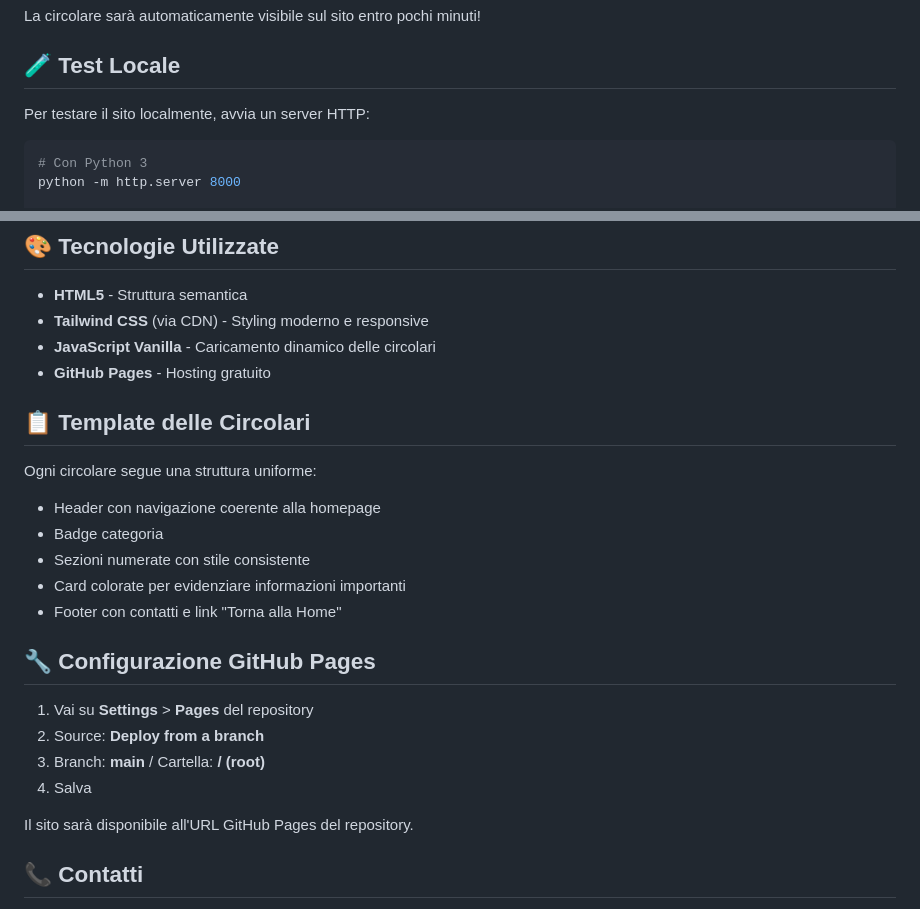
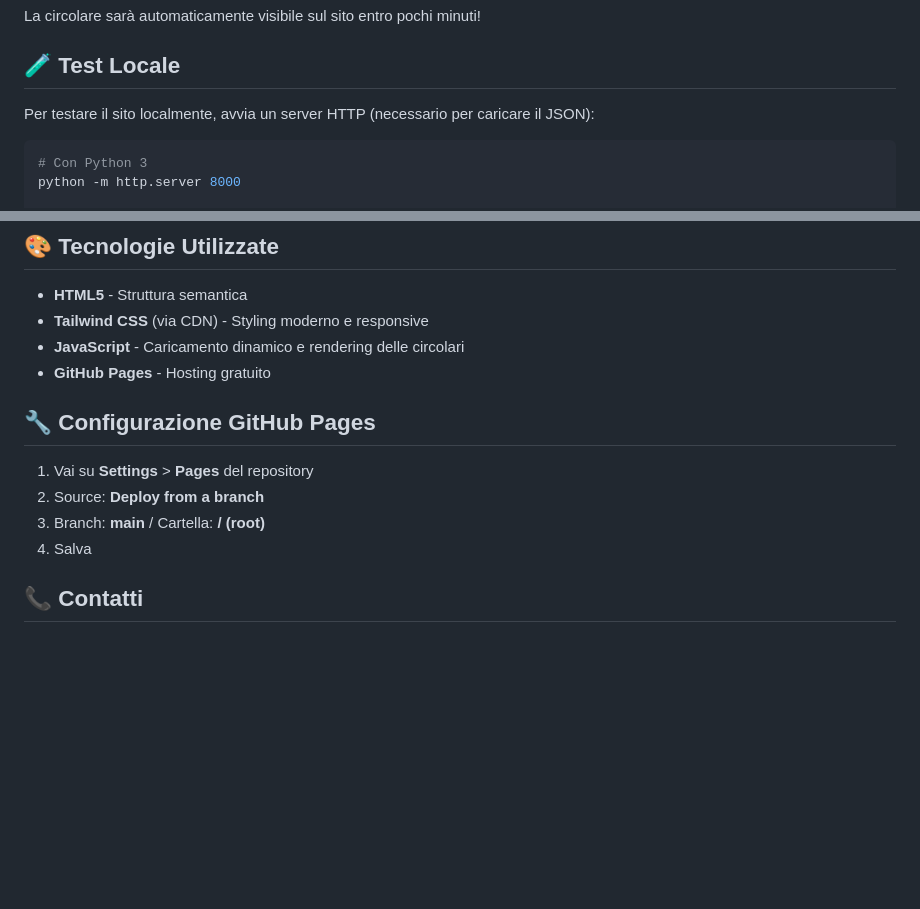
Before and after one commit to StudioBF/circolari-aziendali, a Markdown page: README.md, 2 parts joined by grey strips. Rendered like a GitHub page; blank space fills up the shorter version.

````diff
--- a/README.md
+++ b/README.md
@@ -75,7 +102,7 @@ La circolare sarà automaticamente visibile sul sito entro pochi minuti!
 
 ## 🧪 Test Locale
 
-Per testare il sito localmente, avvia un server HTTP:
+Per testare il sito localmente, avvia un server HTTP (necessario per caricare il JSON):
 
 ```bash
 # Con Python 3
@@ -93,17 +120,8 @@ Apri il browser su `http://localhost:8000`
 
 - **HTML5** - Struttura semantica
 - **Tailwind CSS** (via CDN) - Styling moderno e responsive
-- **JavaScript Vanilla** - Caricamento dinamico delle circolari
+- **JavaScript** - Caricamento dinamico e rendering delle circolari
 - **GitHub Pages** - Hosting gratuito
-
-## 📋 Template delle Circolari
-
-Ogni circolare segue una struttura uniforme:
-- Header con navigazione coerente alla homepage
-- Badge categoria
-- Sezioni numerate con stile consistente
-- Card colorate per evidenziare informazioni importanti
-- Footer con contatti e link "Torna alla Home"
 
 ## 🔧 Configurazione GitHub Pages
 
@@ -111,8 +129,6 @@ Ogni circolare segue una struttura uniforme:
 2. Source: **Deploy from a branch**
 3. Branch: **main** / Cartella: **/ (root)**
 4. Salva
-
-Il sito sarà disponibile all'URL GitHub Pages del repository.
 
 ## 📞 Contatti
 
````
Also changed, not shown: other parts of README.md (+57 -30 lines).
